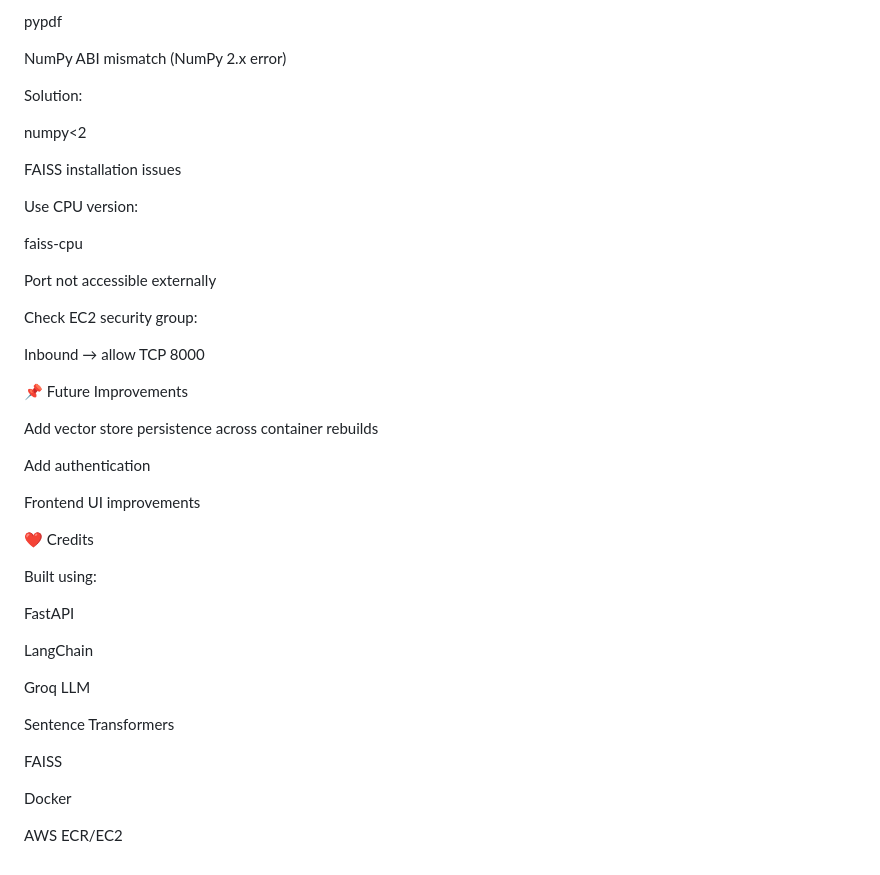
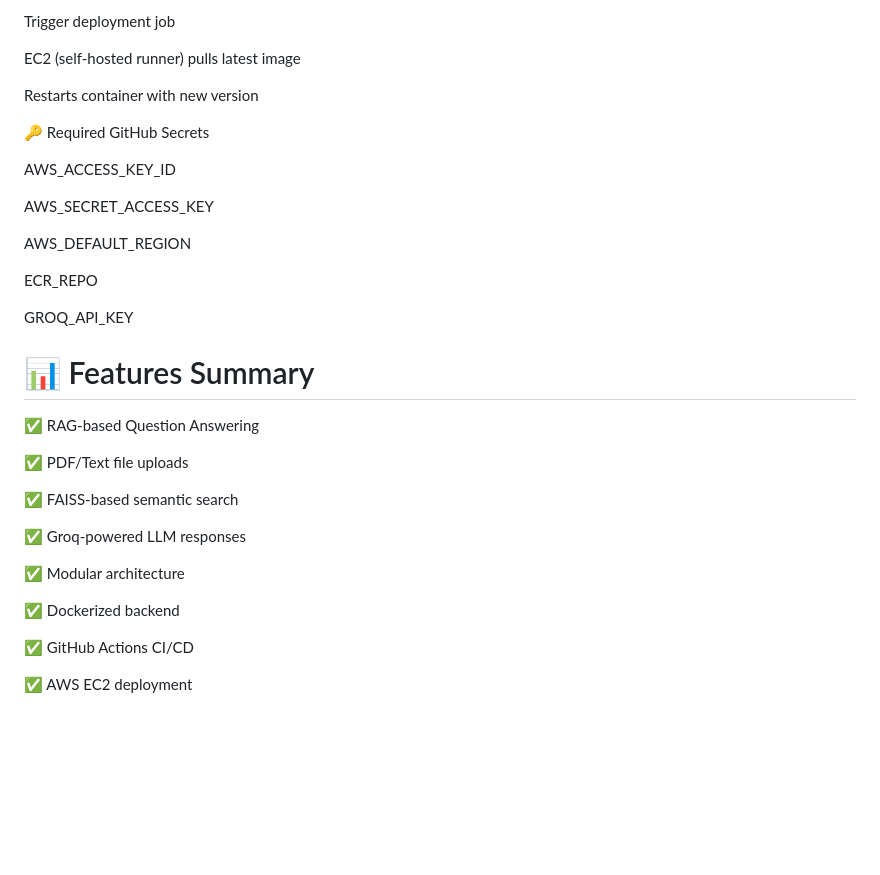
Before and after one commit to govin-raaj/Rag_chatbot, a Markdown page: README.md, the part around one of its changes. Rendered like a GitHub page; blank space fills up the shorter version.

Commit message:
Revise README formatting and content
Updated README to improve structure and clarity.

```diff
--- a/README.md
+++ b/README.md
@@ -133,46 +93,39 @@ Fixed by adding to requirements:
 
-pypdf
+Trigger deployment job
 
-NumPy ABI mismatch (NumPy 2.x error)
+EC2 (self-hosted runner) pulls latest image
 
-Solution:
+Restarts container with new version
 
-numpy<2
+🔑 Required GitHub Secrets
 
-FAISS installation issues
+AWS_ACCESS_KEY_ID
 
-Use CPU version:
+AWS_SECRET_ACCESS_KEY
 
-faiss-cpu
+AWS_DEFAULT_REGION
 
-Port not accessible externally
+ECR_REPO
 
-Check EC2 security group:
+GROQ_API_KEY
 
-Inbound → allow TCP 8000
 
-📌 Future Improvements
 
-Add vector store persistence across container rebuilds
 
-Add authentication
+# 📊 Features Summary
 
-Frontend UI improvements
+✅ RAG-based Question Answering
 
-❤️ Credits
+✅ PDF/Text file uploads
 
-Built using:
+✅ FAISS-based semantic search
 
-FastAPI
+✅ Groq-powered LLM responses
 
-LangChain
+✅ Modular architecture
 
-Groq LLM
+✅ Dockerized backend
 
-Sentence Transformers
+✅ GitHub Actions CI/CD
 
-FAISS
-
-Docker
-
-AWS ECR/EC2
+✅ AWS EC2 deployment
```
Also changed, not shown: other parts of README.md (+59 -99 lines).
